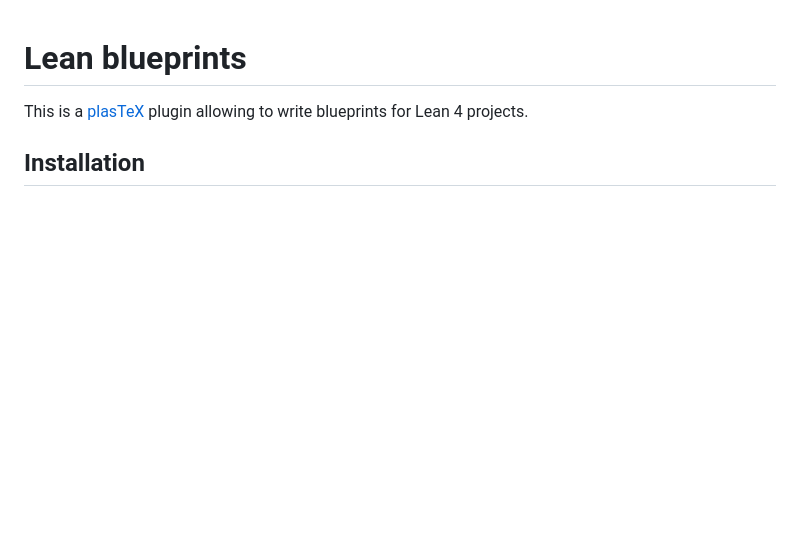
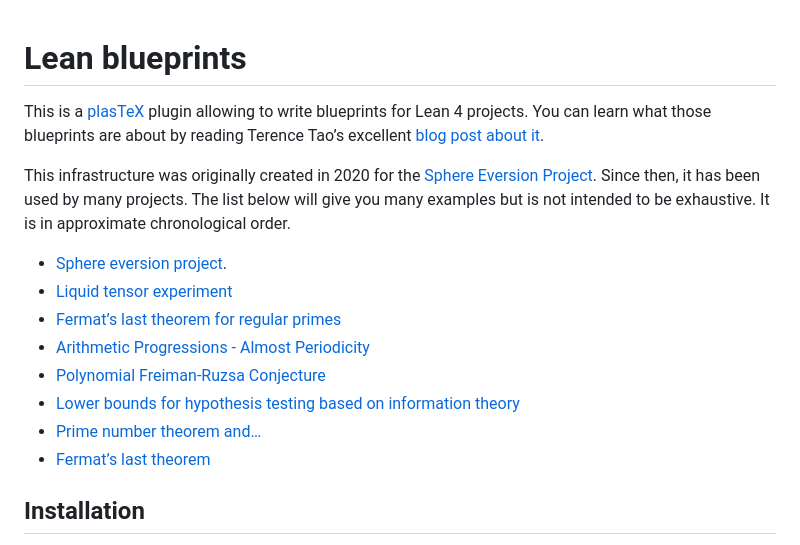
Before and after one commit to PatrickMassot/leanblueprint, a Markdown page: README.md, the part around the change. Rendered like a GitHub page; blank space fills up the shorter version.

Commit message:
Add links to examples in README

```diff
--- a/README.md
+++ b/README.md
@@ -2,6 +2,23 @@
 
 This is a [plasTeX](https://github.com/plastex/plastex/) plugin allowing
 to write blueprints for Lean 4 projects.
+You can learn what those blueprints are about by reading
+Terence Tao’s excellent [blog post about it](https://terrytao.wordpress.com/2023/11/18/formalizing-the-proof-of-pfr-in-lean4-using-blueprint-a-short-tour/).
+
+This infrastructure was originally created in 2020 for the
+[Sphere Eversion Project](https://leanprover-community.github.io/sphere-eversion/).
+Since then, it has been used by many projects. The list below will give you many
+examples but is not intended to be exhaustive.
+It is in approximate chronological order.
+
+* [Sphere eversion project](https://leanprover-community.github.io/sphere-eversion/blueprint/index.html).
+* [Liquid tensor experiment](https://leanprover-community.github.io/liquid/)
+* [Fermat’s last theorem for regular primes](https://leanprover-community.github.io/flt-regular/blueprint/)
+* [Arithmetic Progressions - Almost Periodicity](https://yaeldillies.github.io/LeanAPAP/blueprint/)
+* [Polynomial Freiman-Ruzsa Conjecture](https://teorth.github.io/pfr/blueprint/)
+* [Lower bounds for hypothesis testing based on information theory](https://remydegenne.github.io/testing-lower-bounds/blueprint/)
+* [Prime number theorem and…](https://alexkontorovich.github.io/PrimeNumberTheoremAnd/web/)
+* [Fermat’s last theorem](https://imperialcollegelondon.github.io/FLT/blueprint/)
 
 ## Installation
 
```
